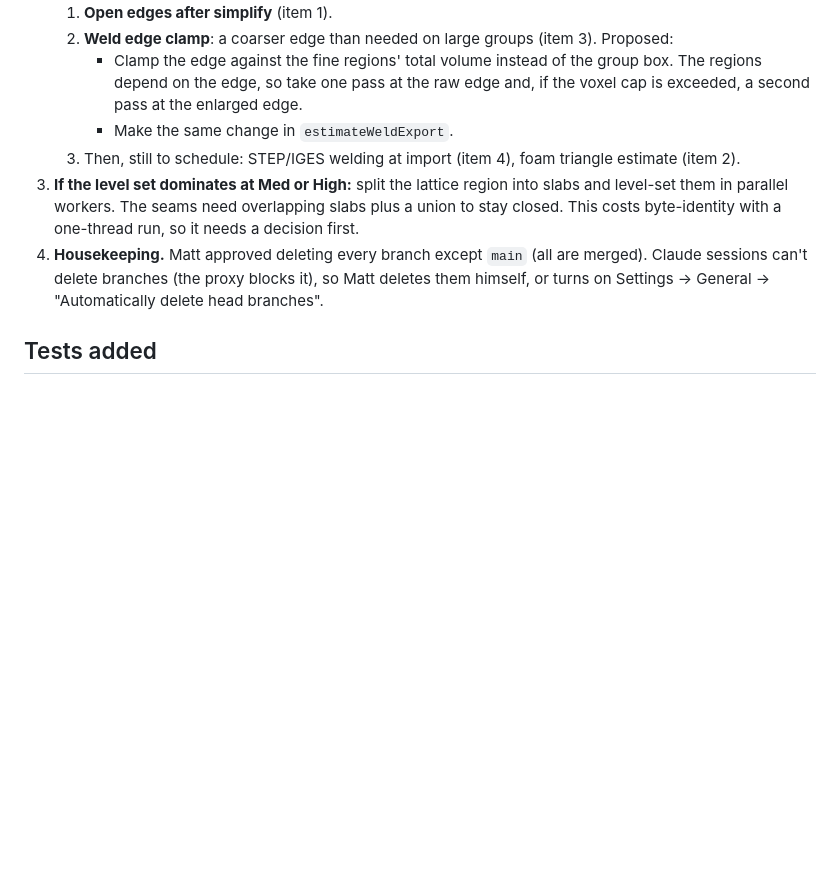
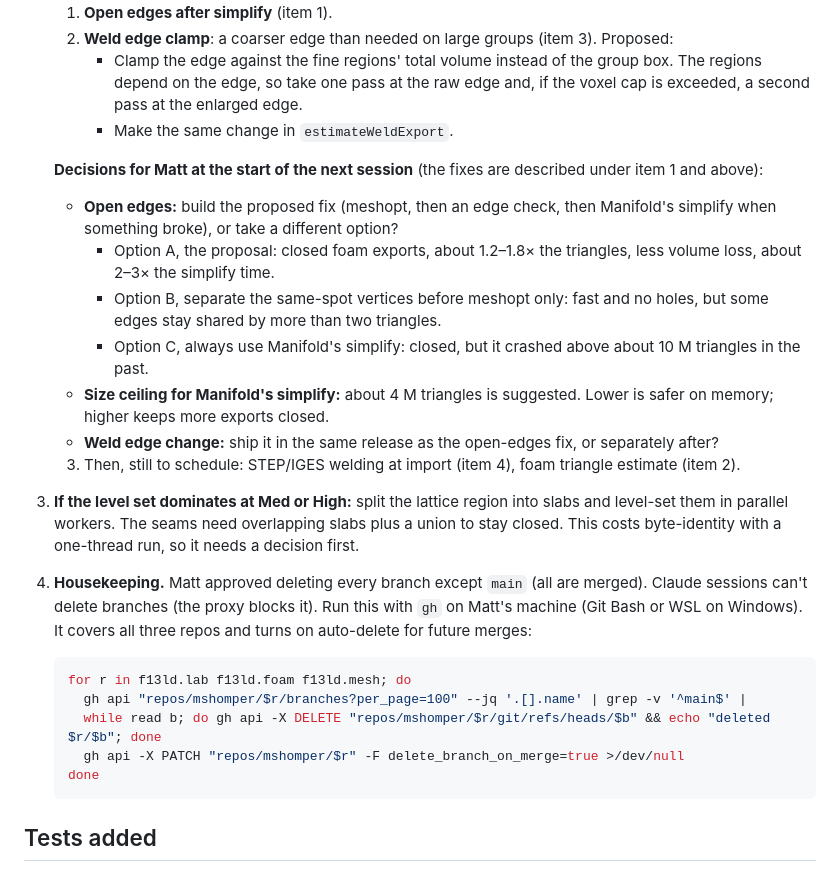
Before and after one commit to mshomper/f13ld.mesh, a Markdown page: docs/SESSION_RECAP_2026-10-04.md, the part around the change. GitHub-like rendering; blank space fills up the shorter version.

Commit message:
docs: decisions to make next session (open edges, simplify ceiling, weld edge) and branch clean-up command
Co-Authored-By: Claude Opus 5.5 <noreply@anthropic.com>

````diff
--- a/docs/SESSION_RECAP_2026-10-04.md
+++ b/docs/SESSION_RECAP_2026-10-04.md
@@ -152,9 +152,25 @@ Left as is: on very large solids (≥ 100 mm at Med), the solid's level-set copy
    2. **Weld edge clamp**: a coarser edge than needed on large groups (item 3). Proposed:
       - Clamp the edge against the fine regions' total volume instead of the group box. The regions depend on the edge, so take one pass at the raw edge and, if the voxel cap is exceeded, a second pass at the enlarged edge.
       - Make the same change in `estimateWeldExport`.
+
+   **Decisions for Matt at the start of the next session** (the fixes are described under item 1 and above):
+   - **Open edges:** build the proposed fix (meshopt, then an edge check, then Manifold's simplify when something broke), or take a different option?
+     - Option A, the proposal: closed foam exports, about 1.2–1.8× the triangles, less volume loss, about 2–3× the simplify time.
+     - Option B, separate the same-spot vertices before meshopt only: fast and no holes, but some edges stay shared by more than two triangles.
+     - Option C, always use Manifold's simplify: closed, but it crashed above about 10 M triangles in the past.
+   - **Size ceiling for Manifold's simplify:** about 4 M triangles is suggested. Lower is safer on memory; higher keeps more exports closed.
+   - **Weld edge change:** ship it in the same release as the open-edges fix, or separately after?
    3. Then, still to schedule: STEP/IGES welding at import (item 4), foam triangle estimate (item 2).
 3. **If the level set dominates at Med or High:** split the lattice region into slabs and level-set them in parallel workers. The seams need overlapping slabs plus a union to stay closed. This costs byte-identity with a one-thread run, so it needs a decision first.
-4. **Housekeeping.** Matt approved deleting every branch except `main` (all are merged). Claude sessions can't delete branches (the proxy blocks it), so Matt deletes them himself, or turns on Settings → General → "Automatically delete head branches".
+4. **Housekeeping.** Matt approved deleting every branch except `main` (all are merged). Claude sessions can't delete branches (the proxy blocks it). Run this with `gh` on Matt's machine (Git Bash or WSL on Windows). It covers all three repos and turns on auto-delete for future merges:
+
+   ```bash
+   for r in f13ld.lab f13ld.foam f13ld.mesh; do
+     gh api "repos/mshomper/$r/branches?per_page=100" --jq '.[].name' | grep -v '^main$' |
+     while read b; do gh api -X DELETE "repos/mshomper/$r/git/refs/heads/$b" && echo "deleted $r/$b"; done
+     gh api -X PATCH "repos/mshomper/$r" -F delete_branch_on_merge=true >/dev/null
+   done
+   ```
 
 ## Tests added
 
````
